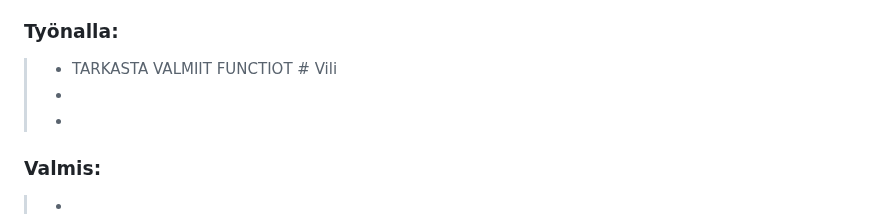
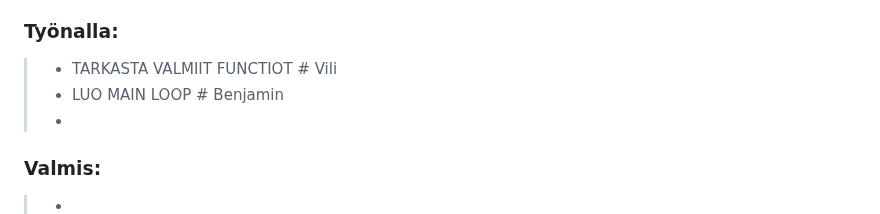
Before and after one commit to BrizzyMC/elokuva-arvostelu, a Markdown page: TODO.md, the part around the change. GitHub-like rendering.

Commit message:
Lisätty tehtävä Työnalle

```diff
--- a/TODO.md
+++ b/TODO.md
@@ -63,7 +63,7 @@ pip install json
 ### Työnalla:
 
 > - TARKASTA VALMIIT FUNCTIOT # Vili
-> -
+> - LUO MAIN LOOP # Benjamin
 > -
 
 ### Valmis:
```
